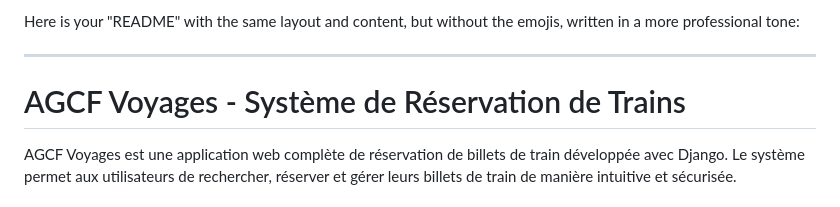
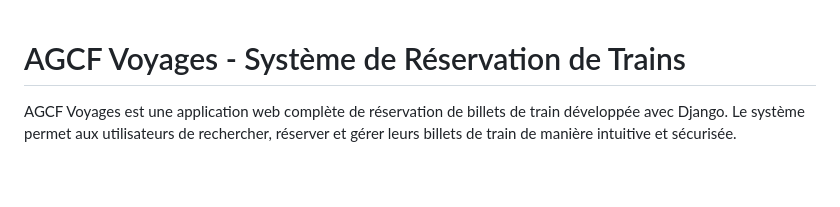
Before and after one commit to moaddebian/AGCF-voyage, a Markdown page: README.md, the part around the change. Rendered like a GitHub page; blank space fills up the shorter version.

Commit message:
Revise README for professionalism and clarity
Removed introductory text and emojis for a more professional tone.

```diff
--- a/README.md
+++ b/README.md
@@ -1,7 +1,3 @@
-Here is your "README" with the same layout and content, but without the emojis, written in a more professional tone:
-
----
-
 # AGCF Voyages - Système de Réservation de Trains
 
 AGCF Voyages est une application web complète de réservation de billets de train développée avec Django. Le système permet aux utilisateurs de rechercher, réserver et gérer leurs billets de train de manière intuitive et sécurisée.
```
